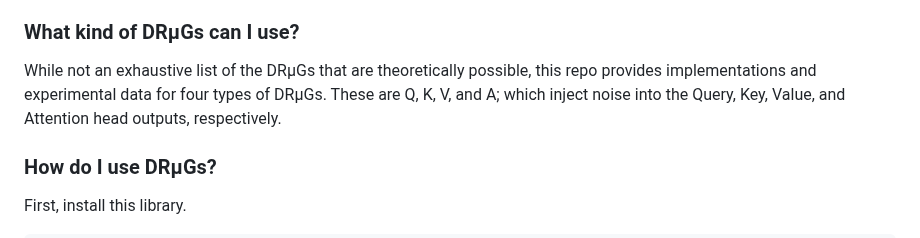
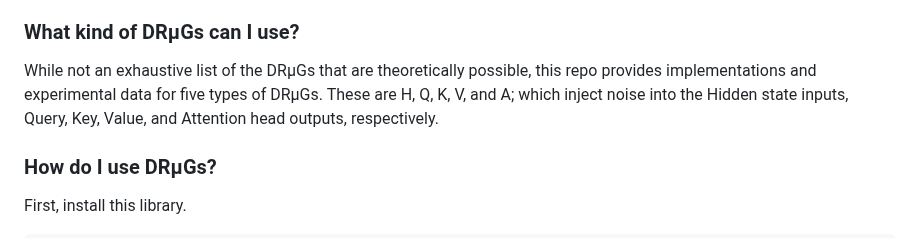
Before and after one commit to EGjoni/DRUGS, a Markdown page: README.md, the part around one of its changes. Rendered like a GitHub page.

```diff
--- a/README.md
+++ b/README.md
@@ -29,7 +29,7 @@ This library includes a `cold_shower` function, which periodically sobers up the
 
 
 ### What kind of DRµGs can I use?
-While not an exhaustive list of the DRµGs that are theoretically possible, this repo provides implementations and experimental data for four types of DRµGs. These are Q, K, V, and A; which inject noise into the Query, Key, Value, and Attention head outputs, respectively.
+While not an exhaustive list of the DRµGs that are theoretically possible, this repo provides implementations and experimental data for five types of DRµGs. These are H, Q, K, V, and A; which inject noise into the Hidden state inputs, Query, Key, Value, and Attention head outputs, respectively.
 
 ### How do I use DRµGs?
 
```
Also changed, not shown: other parts of README.md (+1 -1 lines).
